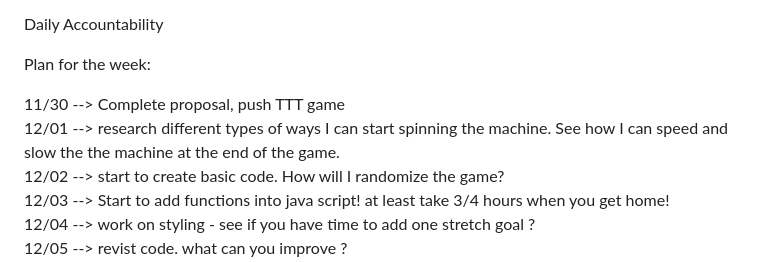
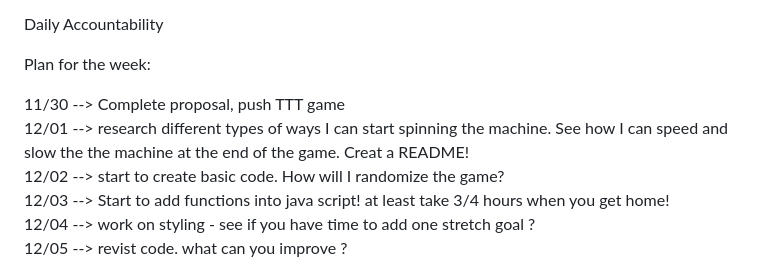
Before and after one commit to aldianahot14/Slot-Machine, a Markdown page: PROPOSAL.md, the part around the change. Rendered like a GitHub page.

```diff
--- a/PROPOSAL.md
+++ b/PROPOSAL.md
@@ -77,7 +77,7 @@ Plan for the week:
 
 11/30 --> Complete proposal, push TTT game
 <br>
-12/01 --> research different types of ways I can start spinning the machine. See how I can speed and slow the the machine at the end of the game.
+12/01 --> research different types of ways I can start spinning the machine. See how I can speed and slow the the machine at the end of the game. Creat a README!
 <br>
 12/02 --> start to create basic code. How will I randomize the game?
 <br>
```
